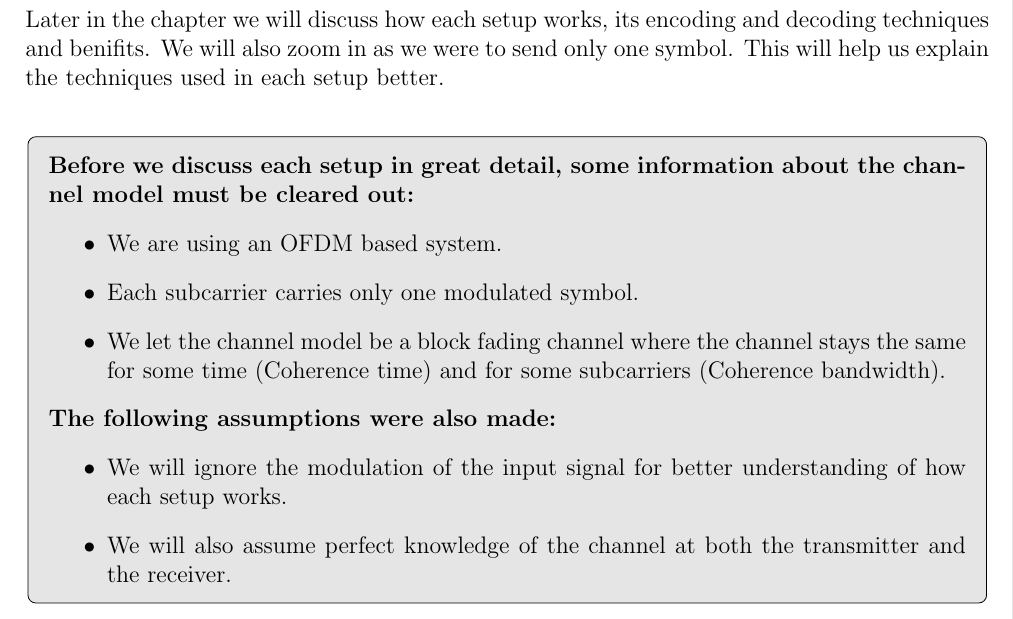
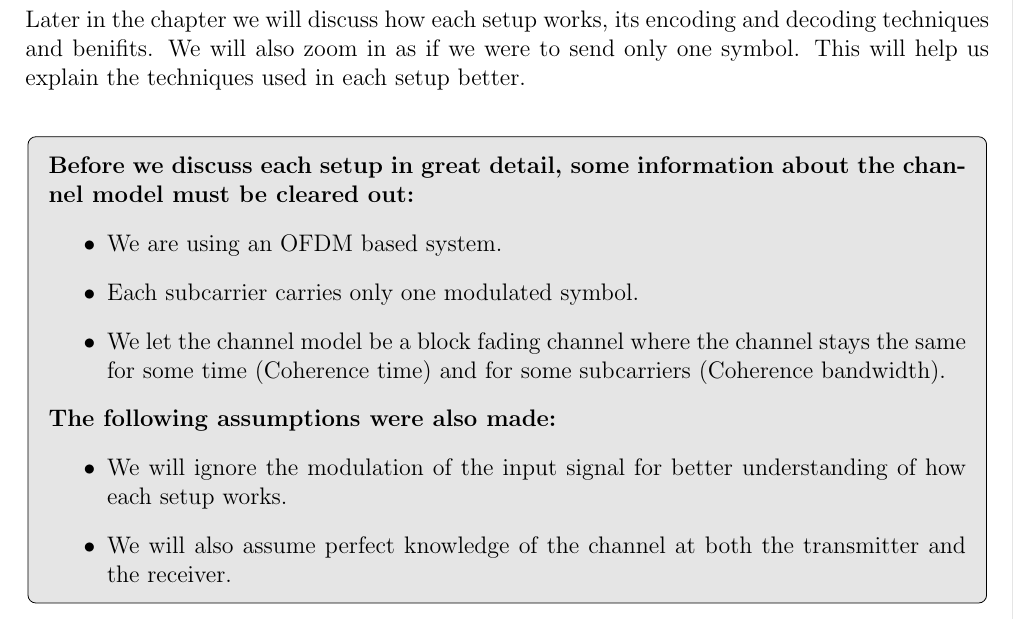
Before and after one commit to abdoitman/Graduation-Book, a LaTeX thesis (main.tex, which reads chapters/MIMO_setup.tex): part of page 22 of 34, cut so that both start at the same text. Compiled offline with pdfLaTeX.

Commit message:
Minor change in MIMO intro

```diff
--- a/chapters/MIMO_setup.tex
+++ b/chapters/MIMO_setup.tex
@@ -26,7 +26,7 @@ The following table explains the different setups implemented in the simulator.
     \end{tabular}
 \end{table}
 
-Later in the chapter we will discuss how each setup works, its encoding and decoding techniques and benifits. We will also zoom in as we were to send only one symbol. This will help us explain the techniques used in each setup better.
+Later in the chapter we will discuss how each setup works, its encoding and decoding techniques and benifits. We will also zoom in as if we were to send only one symbol. This will help us explain the techniques used in each setup better.
 
 \begin{GrayBox}
     \textbf{Before we discuss each setup in great detail, some information about the channel model must be cleared out:}
```
Also changed, not shown: main.pdf, 3 other files.
